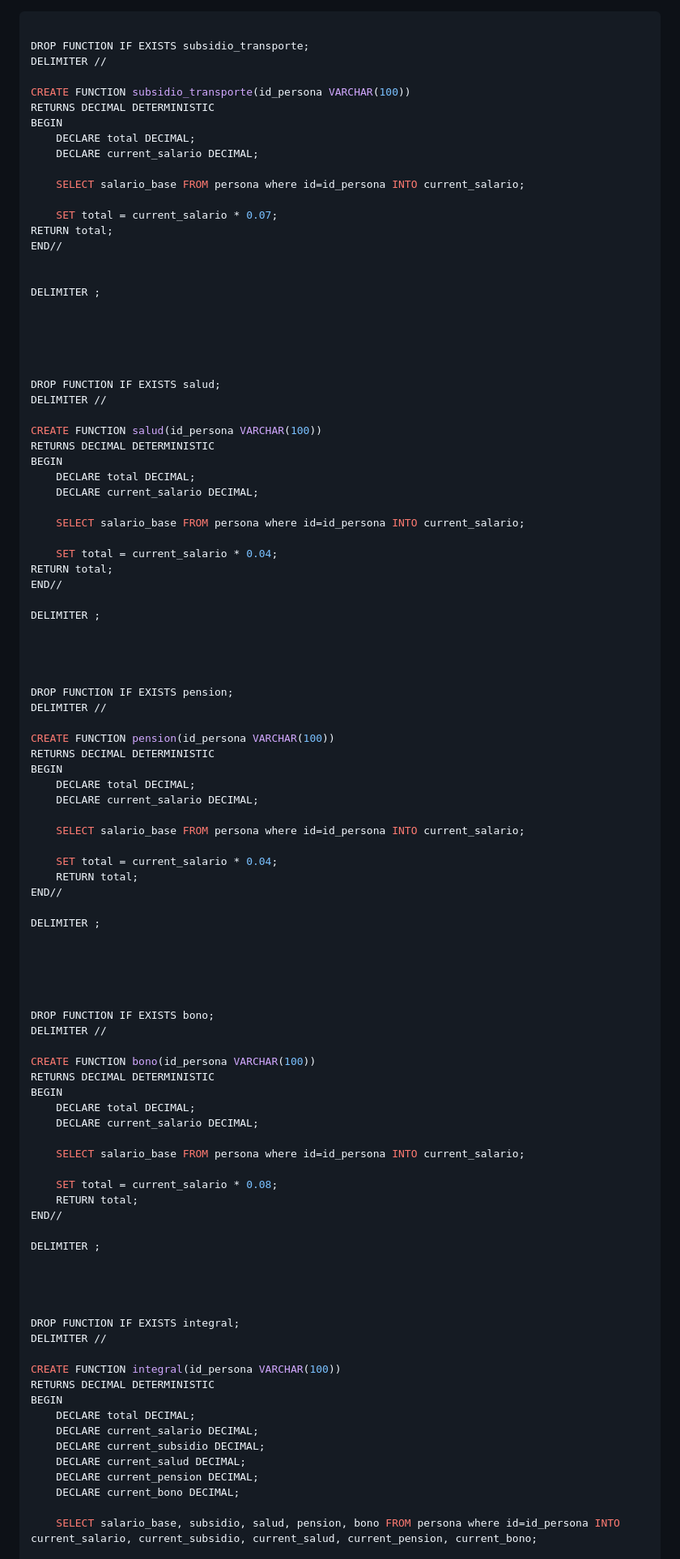
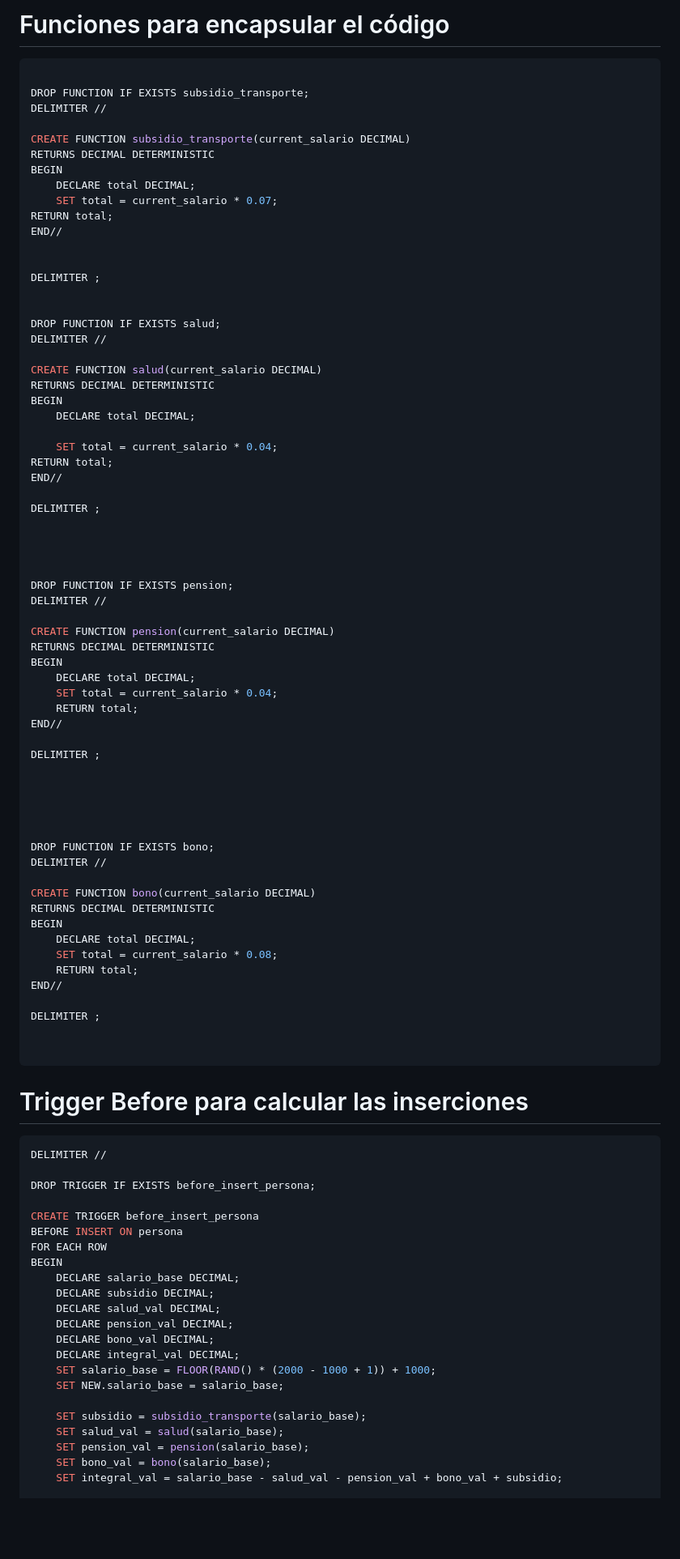
Before and after one commit to jdrguez/2-Daw, a Markdown page: Unidad-8/Tarea-7/Tarea-7.md, the part around one of its changes. Shown at 81% size. GitHub-like rendering; blank space fills up the shorter version.

````diff
--- a/Unidad-8/Tarea-7/Tarea-7.md
+++ b/Unidad-8/Tarea-7/Tarea-7.md
@@ -1,16 +1,13 @@
+# Funciones para encapsular el código
 ```sql
 
 DROP FUNCTION IF EXISTS subsidio_transporte;
 DELIMITER //
 
-CREATE FUNCTION subsidio_transporte(id_persona VARCHAR(100))
+CREATE FUNCTION subsidio_transporte(current_salario DECIMAL)
 RETURNS DECIMAL DETERMINISTIC
 BEGIN
     DECLARE total DECIMAL;
-    DECLARE current_salario DECIMAL;
-
-    SELECT salario_base FROM persona where id=id_persona INTO current_salario;
-
     SET total = current_salario * 0.07;
 RETURN total;
 END//
@@ -19,19 +16,13 @@ END//
 DELIMITER ;
 
 
-
-
-
 DROP FUNCTION IF EXISTS salud;
 DELIMITER //
 
-CREATE FUNCTION salud(id_persona VARCHAR(100))
+CREATE FUNCTION salud(current_salario DECIMAL)
 RETURNS DECIMAL DETERMINISTIC
 BEGIN
     DECLARE total DECIMAL;
-    DECLARE current_salario DECIMAL;
-
-    SELECT salario_base FROM persona where id=id_persona INTO current_salario;
 
     SET total = current_salario * 0.04;
 RETURN total;
@@ -45,14 +36,10 @@ DELIMITER ;
 DROP FUNCTION IF EXISTS pension;
 DELIMITER //
 
-CREATE FUNCTION pension(id_persona VARCHAR(100))
+CREATE FUNCTION pension(current_salario DECIMAL)
 RETURNS DECIMAL DETERMINISTIC
 BEGIN
     DECLARE total DECIMAL;
-    DECLARE current_salario DECIMAL;
-
-    SELECT salario_base FROM persona where id=id_persona INTO current_salario;
-
     SET total = current_salario * 0.04;
     RETURN total;
 END//
@@ -66,14 +53,10 @@ DELIMITER ;
 DROP FUNCTION IF EXISTS bono;
 DELIMITER //
 
-CREATE FUNCTION bono(id_persona VARCHAR(100))
+CREATE FUNCTION bono(current_salario DECIMAL)
 RETURNS DECIMAL DETERMINISTIC
 BEGIN
     DECLARE total DECIMAL;
-    DECLARE current_salario DECIMAL;
-
-    SELECT salario_base FROM persona where id=id_persona INTO current_salario;
-
     SET total = current_salario * 0.08;
     RETURN total;
 END//
@@ -81,20 +64,30 @@ END//
 DELIMITER ;
 
 
+```
+# Trigger Before para calcular las inserciones
 
-
-DROP FUNCTION IF EXISTS integral;
+```sql
 DELIMITER //
 
-CREATE FUNCTION integral(id_persona VARCHAR(100))
-RETURNS DECIMAL DETERMINISTIC
+DROP TRIGGER IF EXISTS before_insert_persona;
+
+CREATE TRIGGER before_insert_persona
+BEFORE INSERT ON persona
+FOR EACH ROW
 BEGIN
-    DECLARE total DECIMAL;
-    DECLARE current_salario DECIMAL;
-    DECLARE current_subsidio DECIMAL;
-    DECLARE current_salud DECIMAL;
-    DECLARE current_pension DECIMAL;
-    DECLARE current_bono DECIMAL;
+    DECLARE salario_base DECIMAL;
+    DECLARE subsidio DECIMAL;
+    DECLARE salud_val DECIMAL;
+    DECLARE pension_val DECIMAL;
+    DECLARE bono_val DECIMAL;
+    DECLARE integral_val DECIMAL;
+    SET salario_base = FLOOR(RAND() * (2000 - 1000 + 1)) + 1000;
+    SET NEW.salario_base = salario_base;
 
-    SELECT salario_base, subsidio, salud, pension, bono FROM persona where id=id_persona INTO current_salario, current_subsidio, current_salud, current_pension, current_bono;
+    SET subsidio = subsidio_transporte(salario_base);
+    SET salud_val = salud(salario_base);
+    SET pension_val = pension(salario_base);
+    SET bono_val = bono(salario_base);
+    SET integral_val = salario_base - salud_val - pension_val + bono_val + subsidio;
 
````
Also changed, not shown: other parts of Unidad-8/Tarea-7/Tarea-7.md (+38 -34 lines).
